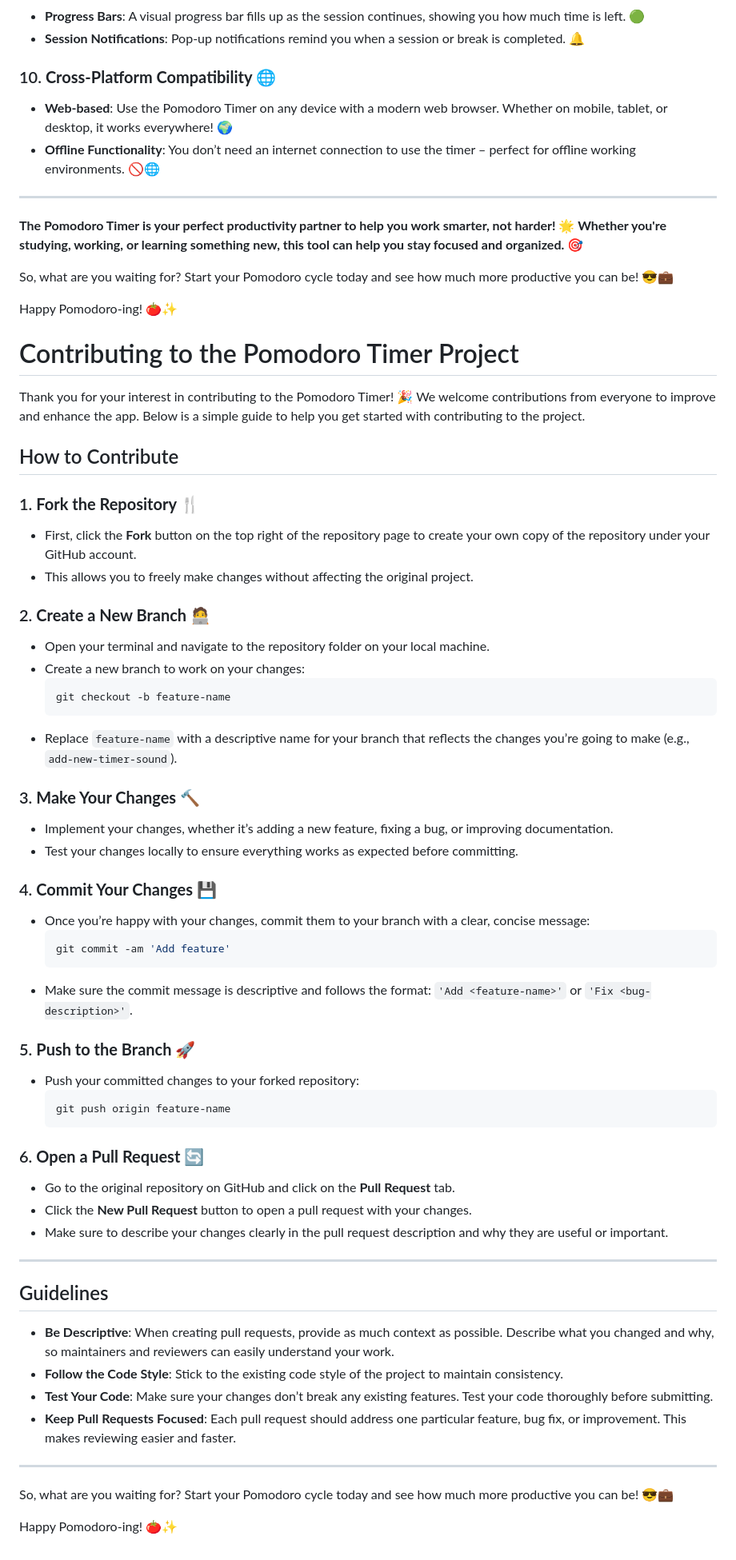
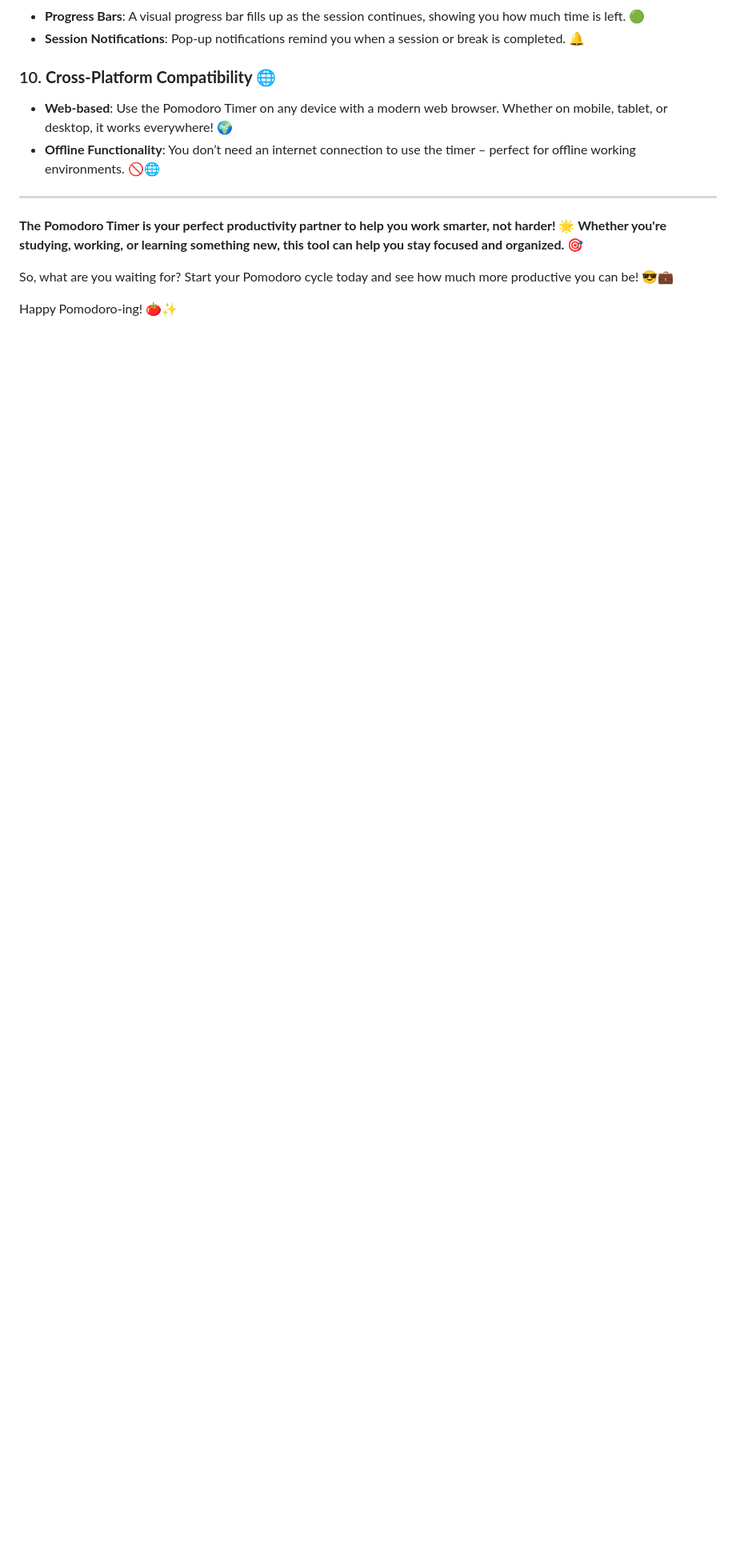
Before and after one commit to Divyanshu6928/Dev-Mode, a Markdown page: readme.md, the part around the change. Shown: that part at 80% size. GitHub-like rendering; blank space fills up the shorter version.

Commit message:
third pomodoro

````diff
--- a/readme.md
+++ b/readme.md
@@ -62,60 +62,3 @@ Welcome to the **Pomodoro Timer** – your productivity companion! 🌟 This sim
 So, what are you waiting for? Start your Pomodoro cycle today and see how much more productive you can be! 😎💼
 
 Happy Pomodoro-ing! 🍅✨
-
-
-# Contributing to the Pomodoro Timer Project
-
-Thank you for your interest in contributing to the Pomodoro Timer! 🎉 We welcome contributions from everyone to improve and enhance the app. Below is a simple guide to help you get started with contributing to the project.
-
-## How to Contribute
-
-### 1. **Fork the Repository 🍴**
-   - First, click the **Fork** button on the top right of the repository page to create your own copy of the repository under your GitHub account.
-   - This allows you to freely make changes without affecting the original project.
-
-### 2. **Create a New Branch 🧑‍💻**
-   - Open your terminal and navigate to the repository folder on your local machine.
-   - Create a new branch to work on your changes:
-     ```bash
-     git checkout -b feature-name
-     ```
-   - Replace `feature-name` with a descriptive name for your branch that reflects the changes you’re going to make (e.g., `add-new-timer-sound`).
-
-### 3. **Make Your Changes 🔨**
-   - Implement your changes, whether it’s adding a new feature, fixing a bug, or improving documentation.
-   - Test your changes locally to ensure everything works as expected before committing.
-
-### 4. **Commit Your Changes 💾**
-   - Once you’re happy with your changes, commit them to your branch with a clear, concise message:
-     ```bash
-     git commit -am 'Add feature'
-     ```
-   - Make sure the commit message is descriptive and follows the format: `'Add <feature-name>'` or `'Fix <bug-description>'`.
-
-### 5. **Push to the Branch 🚀**
-   - Push your committed changes to your forked repository:
-     ```bash
-     git push origin feature-name
-     ```
-
-### 6. **Open a Pull Request 🔄**
-   - Go to the original repository on GitHub and click on the **Pull Request** tab.
-   - Click the **New Pull Request** button to open a pull request with your changes.
-   - Make sure to describe your changes clearly in the pull request description and why they are useful or important.
-
----
-
-## Guidelines
-
-- **Be Descriptive**: When creating pull requests, provide as much context as possible. Describe what you changed and why, so maintainers and reviewers can easily understand your work.
-- **Follow the Code Style**: Stick to the existing code style of the project to maintain consistency.
-- **Test Your Code**: Make sure your changes don’t break any existing features. Test your code thoroughly before submitting.
-- **Keep Pull Requests Focused**: Each pull request should address one particular feature, bug fix, or improvement. This makes reviewing easier and faster.
-
----
-
-
-So, what are you waiting for? Start your Pomodoro cycle today and see how much more productive you can be! 😎💼
-
-Happy Pomodoro-ing! 🍅✨
````
